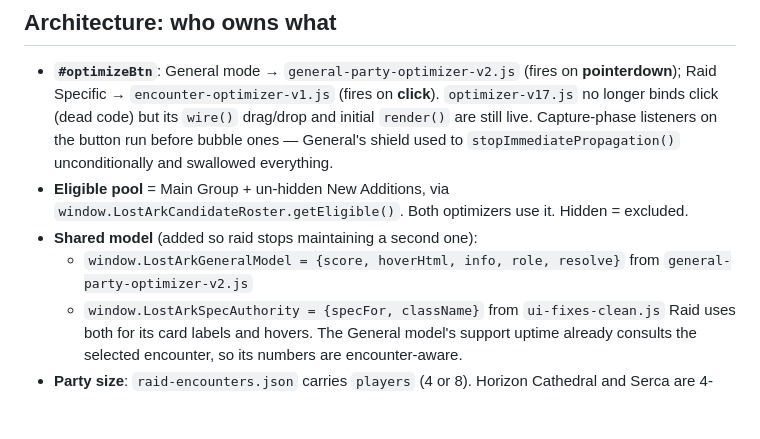
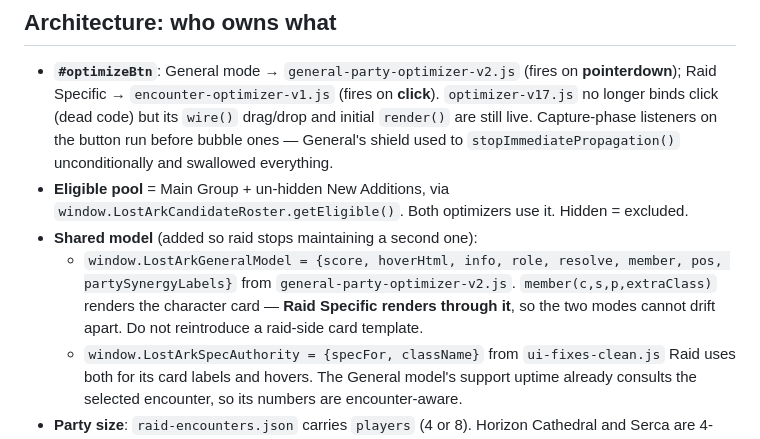
Before and after one commit to Seraph26/LostArkHideout, a Markdown page: HANDOFF.md, the part around one of its changes. GitHub-like rendering; blank space fills up the shorter version.

```diff
--- a/HANDOFF.md
+++ b/HANDOFF.md
@@ -66,7 +72,9 @@ wrapper/bridge scripts on top of working code. Rules that still apply:
   Capture-phase listeners on the button run before bubble ones — General's shield used to `stopImmediatePropagation()` unconditionally and swallowed everything.
 - **Eligible pool** = Main Group + un-hidden New Additions, via `window.LostArkCandidateRoster.getEligible()`. Both optimizers use it. Hidden = excluded.
 - **Shared model** (added so raid stops maintaining a second one):
-  - `window.LostArkGeneralModel = {score, hoverHtml, info, role, resolve}` from `general-party-optimizer-v2.js`
+  - `window.LostArkGeneralModel = {score, hoverHtml, info, role, resolve, member, pos, partySynergyLabels}` from `general-party-optimizer-v2.js`.
+    `member(c,s,p,extraClass)` renders the character card — **Raid Specific renders through it**, so the two
+    modes cannot drift apart. Do not reintroduce a raid-side card template.
   - `window.LostArkSpecAuthority = {specFor, className}` from `ui-fixes-clean.js`
   Raid uses both for its card labels and hovers. The General model's support uptime already consults the selected encounter, so its numbers are encounter-aware.
 - **Party size**: `raid-encounters.json` carries `players` (4 or 8). Horizon Cathedral and Serca are 4-player. General has its own `#generalFormatSelect` (8-player / 4-player), hidden while Raid Specific is selected, persisted in `lostark-hideout-general-format-v1`.
```
Also changed, not shown: other parts of HANDOFF.md (+45 -6 lines).
